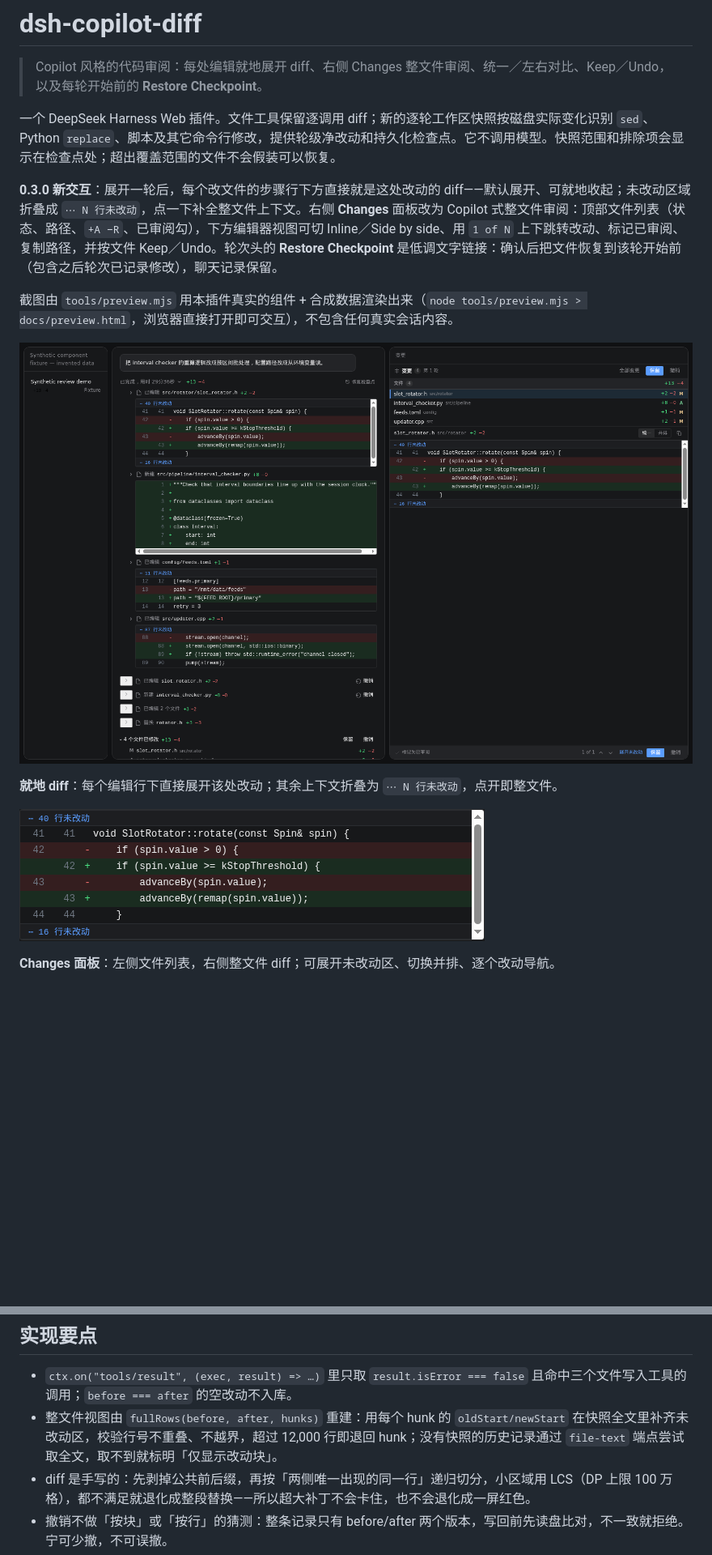
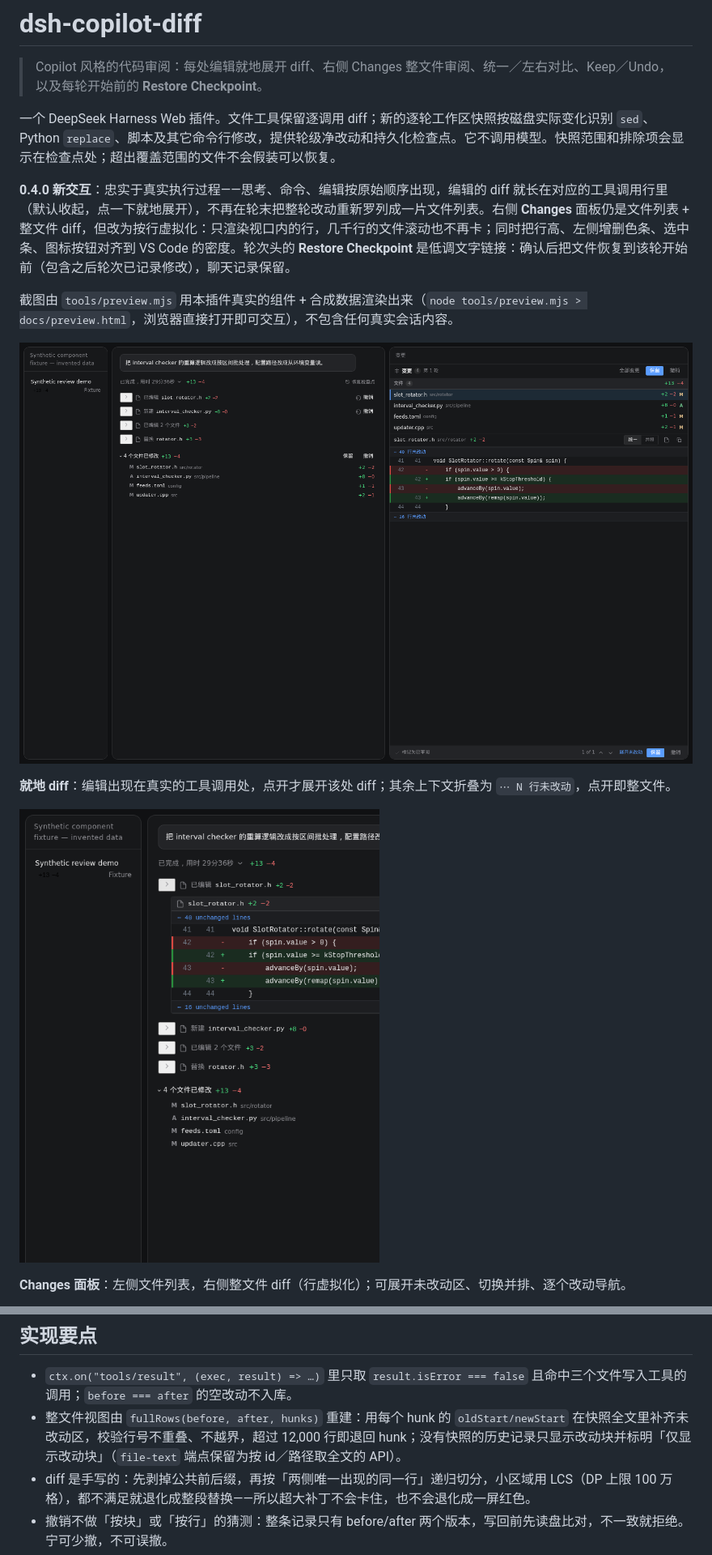
Before and after one commit to huieric/dsh-copilot-diff, a Markdown page: README.md, 2 parts joined by grey strips. Shown at 81% size. Rendered like a GitHub page; pictures changed too: docs/screenshots/inline.png, docs/screenshots/overview.png; blank space fills up the shorter version.

```diff
--- a/README.md
+++ b/README.md
@@ -4,17 +4,17 @@
 
 一个 DeepSeek Harness Web 插件。文件工具保留逐调用 diff；新的逐轮工作区快照按磁盘实际变化识别 `sed`、Python `replace`、脚本及其它命令行修改，提供轮级净改动和持久化检查点。它不调用模型。快照范围和排除项会显示在检查点处；超出覆盖范围的文件不会假装可以恢复。
 
-**0.3.0 新交互**：展开一轮后，每个改文件的步骤行下方直接就是这处改动的 diff——默认展开、可就地收起；未改动区域折叠成 `⋯ N 行未改动`，点一下补全整文件上下文。右侧 **Changes** 面板改为 Copilot 式整文件审阅：顶部文件列表（状态、路径、`+A −R`、已审阅勾），下方编辑器视图可切 Inline／Side by side、用 `1 of N` 上下跳转改动、标记已审阅、复制路径，并按文件 Keep／Undo。轮次头的 **Restore Checkpoint** 是低调文字链接：确认后把文件恢复到该轮开始前（包含之后轮次已记录修改），聊天记录保留。
+**0.4.0 新交互**：忠实于真实执行过程——思考、命令、编辑按原始顺序出现，编辑的 diff 就长在对应的工具调用行里（默认收起，点一下就地展开），不再在轮末把整轮改动重新罗列成一片文件列表。右侧 **Changes** 面板仍是文件列表 + 整文件 diff，但改为按行虚拟化：只渲染视口内的行，几千行的文件滚动也不再卡；同时把行高、左侧增删色条、选中条、图标按钮对齐到 VS Code 的密度。轮次头的 **Restore Checkpoint** 是低调文字链接：确认后把文件恢复到该轮开始前（包含之后轮次已记录修改），聊天记录保留。
 
 截图由 `tools/preview.mjs` 用本插件真实的组件 + 合成数据渲染出来（`node tools/preview.mjs > docs/preview.html`，浏览器直接打开即可交互），不包含任何真实会话内容。
 
 ![轮次内就地 diff 与右侧 Changes 面板](docs/screenshots/overview.png)
 
-**就地 diff**：每个编辑行下直接展开该处改动；其余上下文折叠为 `⋯ N 行未改动`，点开即整文件。
+**就地 diff**：编辑出现在真实的工具调用处，点开才展开该处 diff；其余上下文折叠为 `⋯ N 行未改动`，点开即整文件。
 
 ![就地展开的 diff](docs/screenshots/inline.png)
 
-**Changes 面板**：左侧文件列表，右侧整文件 diff；可展开未改动区、切换并排、逐个改动导航。
+**Changes 面板**：左侧文件列表，右侧整文件 diff（行虚拟化）；可展开未改动区、切换并排、逐个改动导航。
 
 ![侧栏整文件审阅](docs/screenshots/expanded.png)
 
@@ -139,7 +141,7 @@ DSH_INSTALL=/path/to/node_modules/@deepseek-ai/dsh node tools/host-fs-smoke.mjs
 ## 实现要点
 
 - `ctx.on("tools/result", (exec, result) => …)` 里只取 `result.isError === false` 且命中三个文件写入工具的调用；`before === after` 的空改动不入库。
-- 整文件视图由 `fullRows(before, after, hunks)` 重建：用每个 hunk 的 `oldStart/newStart` 在快照全文里补齐未改动区，校验行号不重叠、不越界，超过 12,000 行即退回 hunk；没有快照的历史记录通过 `file-text` 端点尝试取全文，取不到就标明「仅显示改动块」。
+- 整文件视图由 `fullRows(before, after, hunks)` 重建：用每个 hunk 的 `oldStart/newStart` 在快照全文里补齐未改动区，校验行号不重叠、不越界，超过 12,000 行即退回 hunk；没有快照的历史记录只显示改动块并标明「仅显示改动块」（`file-text` 端点保留为按 id／路径取全文的 API）。
 - diff 是手写的：先剥掉公共前后缀，再按「两侧唯一出现的同一行」递归切分，小区域用 LCS（DP 上限 100 万格），都不满足就退化成整段替换——所以超大补丁不会卡住，也不会退化成一屏红色。
 - 撤销不做「按块」或「按行」的猜测：整条记录只有 before/after 两个版本，写回前先读盘比对，不一致就拒绝。宁可少撤，不可误撤。
 
```
Also changed, not shown: other parts of README.md (+7 -4 lines), docs/verification.md (+14 -11 lines), docs/screenshots/expanded.png, docs/screenshots/split.png (added), 5 other files.
